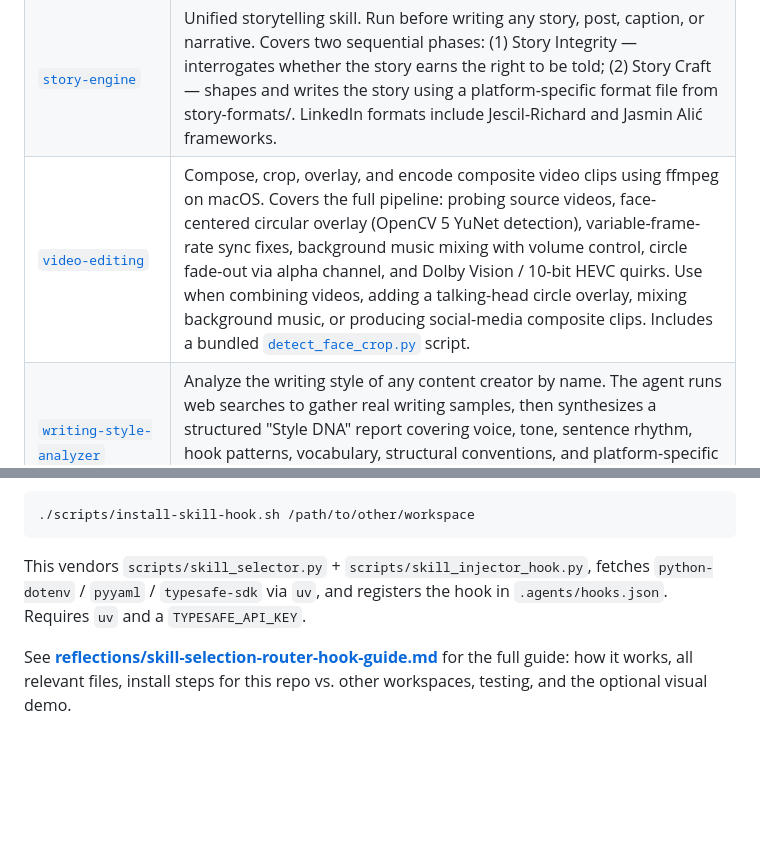
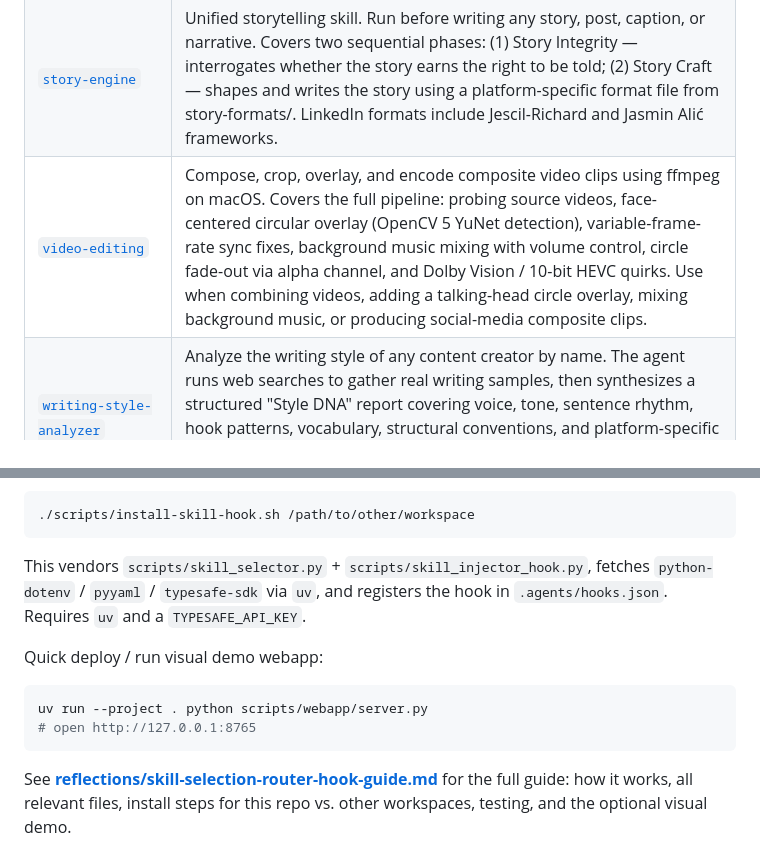
Before and after one commit to nghuyenthevinh2000/social-content, a Markdown page: README.md, 2 parts joined by grey strips. Drawn GitHub-style; blank space fills up the shorter version.

Commit message:
docs: add webapp quick deploy command to README

````diff
--- a/README.md
+++ b/README.md
@@ -12,7 +12,7 @@ This repository contains specialized agent skills, topic research, draft posts,
 | [`humanizer`](./.agents/skills/humanizer/SKILL.md) | Rewrite AI-sounding text so it reads naturally without changing what it says. Use when editing or reviewing prose for inflated claims, sales language, vague sources, repetitive structure, stock AI words, passive voice, filler, or chatbot artifacts. Based on Wikipedia's "Signs of AI writing." |
 | [`infographic`](./.agents/skills/infographic/SKILL.md) | Author high-impact visual infographics and executive one-pagers as self-contained HTML files with embedded chart logic and Playwright 2x Retina screenshots. Combines 5 structural infographic templates (business plans, executive summaries, enterprise architecture stacks, financial reports, social media dashboards) with 34 curated design styles. Use when the user asks to create an infographic, one-pager, visual chart, executive briefing visual, or architecture stack. |
 | [`story-engine`](./.agents/skills/story-engine/SKILL.md) | Unified storytelling skill. Run before writing any story, post, caption, or narrative. Covers two sequential phases: (1) Story Integrity — interrogates whether the story earns the right to be told; (2) Story Craft — shapes and writes the story using a platform-specific format file from story-formats/. LinkedIn formats include Jescil-Richard and Jasmin Alić frameworks. |
-| [`video-editing`](./.agents/skills/video-editing/SKILL.md) | Compose, crop, overlay, and encode composite video clips using ffmpeg on macOS. Covers the full pipeline: probing source videos, face-centered circular overlay (OpenCV 5 YuNet detection), variable-frame-rate sync fixes, background music mixing with volume control, circle fade-out via alpha channel, and Dolby Vision / 10-bit HEVC quirks. Use when combining videos, adding a talking-head circle overlay, mixing background music, or producing social-media composite clips. Includes a bundled [`detect_face_crop.py`](./.agents/skills/video-editing/scripts/detect_face_crop.py) script. |
+| [`video-editing`](./.agents/skills/video-editing/SKILL.md) | Compose, crop, overlay, and encode composite video clips using ffmpeg on macOS. Covers the full pipeline: probing source videos, face-centered circular overlay (OpenCV 5 YuNet detection), variable-frame-rate sync fixes, background music mixing with volume control, circle fade-out via alpha channel, and Dolby Vision / 10-bit HEVC quirks. Use when combining videos, adding a talking-head circle overlay, mixing background music, or producing social-media composite clips. |
 | [`writing-style-analyzer`](./.agents/skills/writing-style-analyzer/SKILL.md) | Analyze the writing style of any content creator by name. The agent runs web searches to gather real writing samples, then synthesizes a structured "Style DNA" report covering voice, tone, sentence rhythm, hook patterns, vocabulary, structural conventions, and platform-specific habits. Reports are saved to `reflections/<creator-slug>.md`. Use when you want to study, emulate, or contrast a creator's style. |
 
 ## Repository Structure & Directories
@@ -48,6 +49,13 @@ This vendors `scripts/skill_selector.py` + `scripts/skill_injector_hook.py`,
 fetches `python-dotenv` / `pyyaml` / `typesafe-sdk` via `uv`, and registers
 the hook in `.agents/hooks.json`. Requires `uv` and a `TYPESAFE_API_KEY`.
 
+Quick deploy / run visual demo webapp:
+
+```bash
+uv run --project . python scripts/webapp/server.py
+# open http://127.0.0.1:8765
+```
+
 See **[reflections/skill-selection-router-hook-guide.md](./reflections/skill-selection-router-hook-guide.md)**
 for the full guide: how it works, all relevant files, install steps for
 this repo vs. other workspaces, testing, and the optional visual demo.
````
Also changed, not shown: other parts of README.md (+1 -0 lines).
